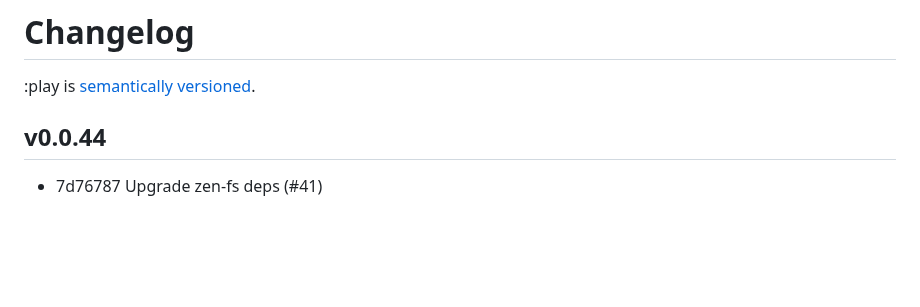
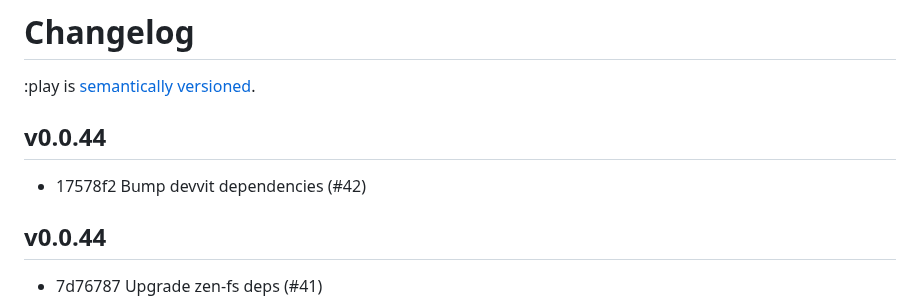
Before and after one commit to reddit/play, a Markdown page: docs/changelog.md, the part around the change. GitHub-like rendering; blank space fills up the shorter version.

Commit message:
Version changelog

```diff
--- a/docs/changelog.md
+++ b/docs/changelog.md
@@ -1,6 +1,10 @@
 # Changelog
 
 :play is [semantically versioned](https://semver.org).
+
+## v0.0.44
+
+- 17578f2 Bump devvit dependencies (#42)
 
 ## v0.0.44
 
```
